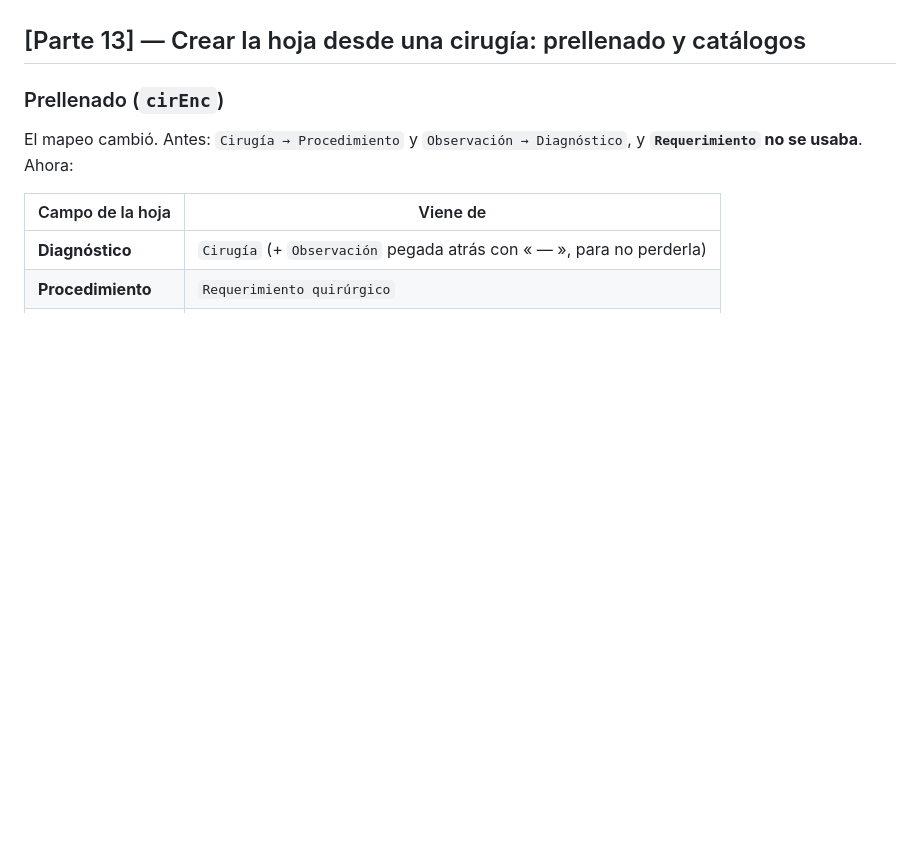
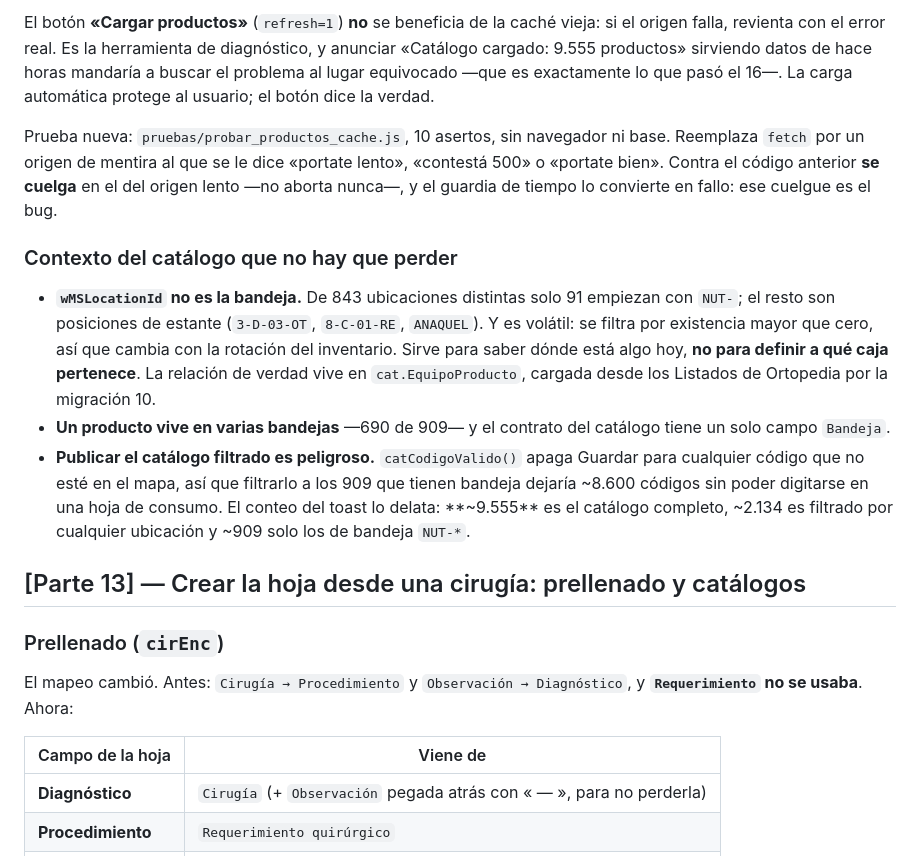
Before and after one commit to Nutricare-Desarrollo/HDT, a Markdown page: CHANGELOG.md, the part around one of its changes. GitHub-like rendering; blank space fills up the shorter version.

Commit message:
CHANGELOG: Parte 14, el catalogo de productos deja de traerse en vivo de Dynamics

```diff
--- a/CHANGELOG.md
+++ b/CHANGELOG.md
@@ -4,3 +72,28 @@ Registro de los cambios del proyecto, por parte/tanda.
+El botón **«Cargar productos»** (`refresh=1`) **no** se beneficia de la caché vieja: si el origen
+falla, revienta con el error real. Es la herramienta de diagnóstico, y anunciar «Catálogo cargado:
+9.555 productos» sirviendo datos de hace horas mandaría a buscar el problema al lugar equivocado
+—que es exactamente lo que pasó el 16—. La carga automática protege al usuario; el botón dice la
+verdad.
+
+Prueba nueva: `pruebas/probar_productos_cache.js`, 10 asertos, sin navegador ni base. Reemplaza
+`fetch` por un origen de mentira al que se le dice «portate lento», «contestá 500» o «portate
+bien». Contra el código anterior **se cuelga** en el del origen lento —no aborta nunca—, y el
+guardia de tiempo lo convierte en fallo: ese cuelgue es el bug.
+
+### Contexto del catálogo que no hay que perder
+
+- **`wMSLocationId` no es la bandeja.** De 843 ubicaciones distintas solo 91 empiezan con `NUT-`;
+  el resto son posiciones de estante (`3-D-03-OT`, `8-C-01-RE`, `ANAQUEL`). Y es volátil: se filtra
+  por existencia mayor que cero, así que cambia con la rotación del inventario. Sirve para saber
+  dónde está algo hoy, **no para definir a qué caja pertenece**. La relación de verdad vive en
+  `cat.EquipoProducto`, cargada desde los Listados de Ortopedia por la migración 10.
+- **Un producto vive en varias bandejas** —690 de 909— y el contrato del catálogo tiene un solo
+  campo `Bandeja`.
+- **Publicar el catálogo filtrado es peligroso.** `catCodigoValido()` apaga Guardar para cualquier
+  código que no esté en el mapa, así que filtrarlo a los 909 que tienen bandeja dejaría ~8.600
+  códigos sin poder digitarse en una hoja de consumo. El conteo del toast lo delata: **~9.555** es
+  el catálogo completo, ~2.134 es filtrado por cualquier ubicación y ~909 solo los de bandeja
+  `NUT-*`.
 
 ## [Parte 13] — Crear la hoja desde una cirugía: prellenado y catálogos
 
```
Also changed, not shown: other parts of CHANGELOG.md (+68 -0 lines).
